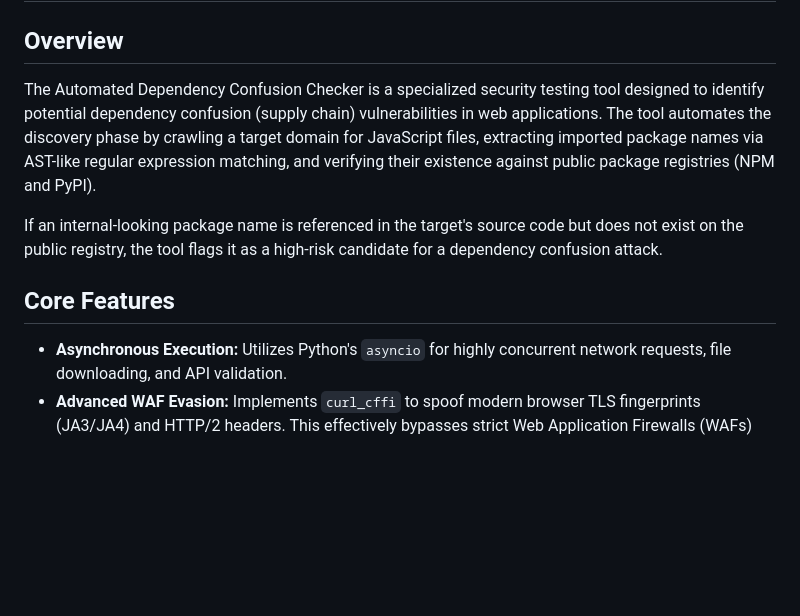
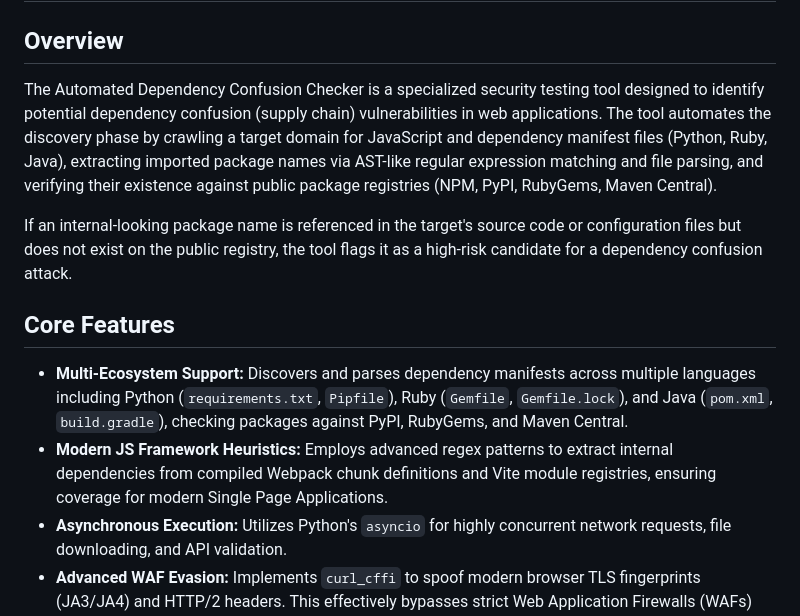
Before and after one commit to DavidKlein2611/DependencyChecker, a Markdown page: README.md, the part around the change. Drawn GitHub-style; blank space fills up the shorter version.

```diff
--- a/README.md
+++ b/README.md
@@ -1,11 +1,13 @@
 # Automated Dependency Confusion Checker
 
 ## Overview
-The Automated Dependency Confusion Checker is a specialized security testing tool designed to identify potential dependency confusion (supply chain) vulnerabilities in web applications. The tool automates the discovery phase by crawling a target domain for JavaScript files, extracting imported package names via AST-like regular expression matching, and verifying their existence against public package registries (NPM and PyPI).
+The Automated Dependency Confusion Checker is a specialized security testing tool designed to identify potential dependency confusion (supply chain) vulnerabilities in web applications. The tool automates the discovery phase by crawling a target domain for JavaScript and dependency manifest files (Python, Ruby, Java), extracting imported package names via AST-like regular expression matching and file parsing, and verifying their existence against public package registries (NPM, PyPI, RubyGems, Maven Central).
 
-If an internal-looking package name is referenced in the target's source code but does not exist on the public registry, the tool flags it as a high-risk candidate for a dependency confusion attack.
+If an internal-looking package name is referenced in the target's source code or configuration files but does not exist on the public registry, the tool flags it as a high-risk candidate for a dependency confusion attack.
 
 ## Core Features
+* **Multi-Ecosystem Support:** Discovers and parses dependency manifests across multiple languages including Python (`requirements.txt`, `Pipfile`), Ruby (`Gemfile`, `Gemfile.lock`), and Java (`pom.xml`, `build.gradle`), checking packages against PyPI, RubyGems, and Maven Central.
+* **Modern JS Framework Heuristics:** Employs advanced regex patterns to extract internal dependencies from compiled Webpack chunk definitions and Vite module registries, ensuring coverage for modern Single Page Applications.
 * **Asynchronous Execution:** Utilizes Python's `asyncio` for highly concurrent network requests, file downloading, and API validation.
 * **Advanced WAF Evasion:** Implements `curl_cffi` to spoof modern browser TLS fingerprints (JA3/JA4) and HTTP/2 headers. This effectively bypasses strict Web Application Firewalls (WAFs) like Cloudflare and AWS WAF that block generic Python scripts.
 * **Timing Profiles:** NMAP-style timing templates (`-T0` to `-T5`) provide granular control over connection concurrency and request delays, preventing accidental Denial of Service (DoS) and mitigating rate-limiting on target infrastructure.
```
